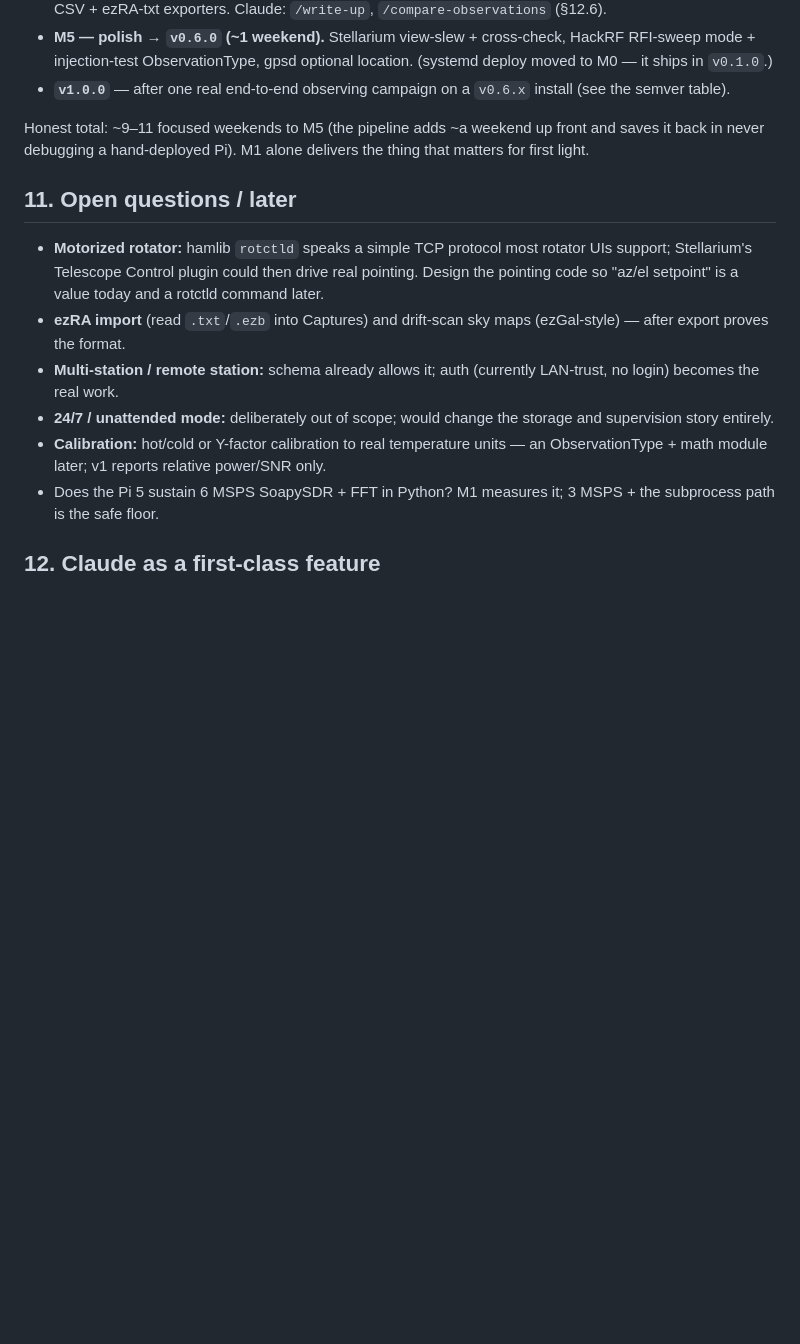
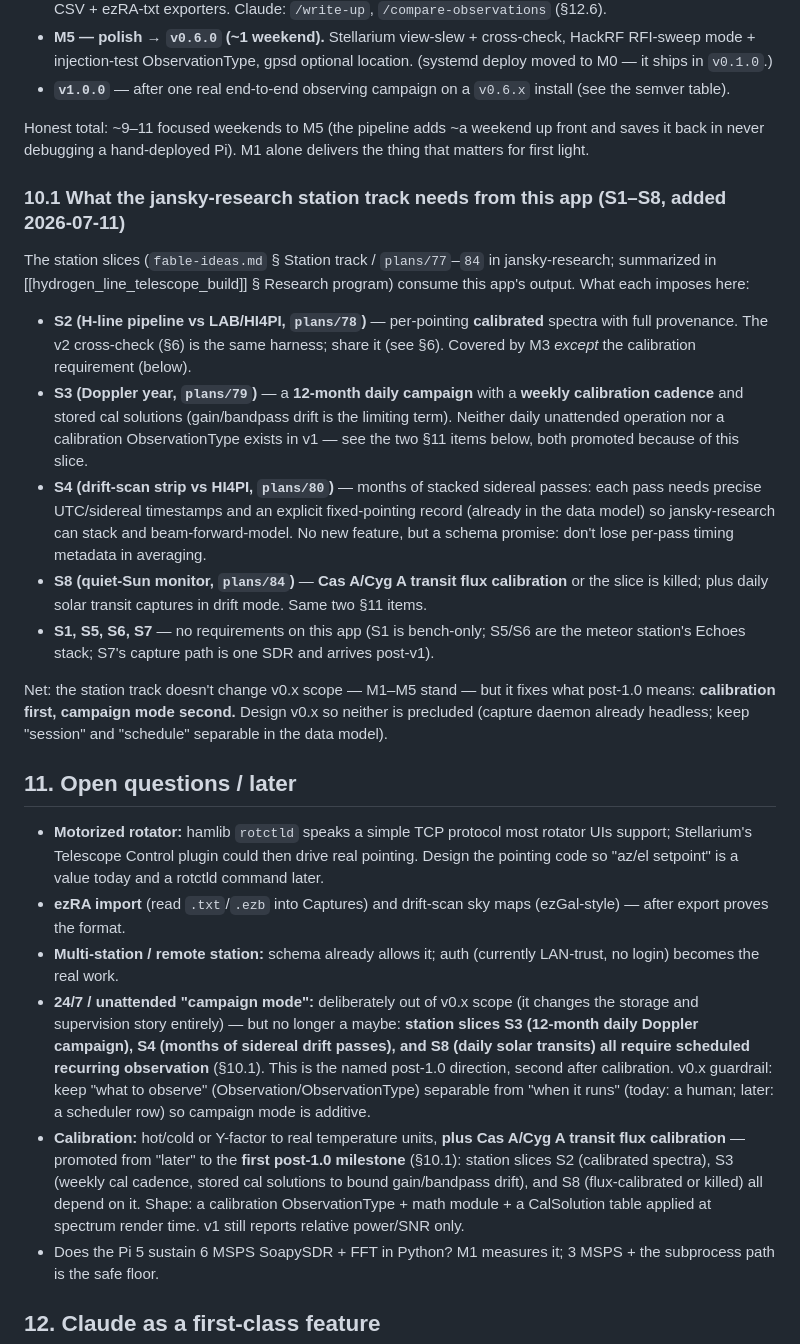
Before and after one commit to joebarbere/jansky-observe, a Markdown page: plans/jansky_observe.md, the part around one of its changes. GitHub-like rendering; blank space fills up the shorter version.

Commit message:
Add jansky-research station-track (S1-S8) requirements to the plan
Sync from the vault plan note: share the LAB/HI4PI harness with
jansky-research plan 78 instead of forking it (§6), new §10.1 mapping
what station slices S2/S3/S4/S8 impose on this app, and §11 promotions —
calibration (Y-factor + Cas A/Cyg A transit flux cal) to first post-1.0
milestone, scheduled campaign mode to second.

Co-Authored-By: Claude Fable 5 <noreply@anthropic.com>

```diff
--- a/plans/jansky_observe.md
+++ b/plans/jansky_observe.md
@@ -253,13 +253,25 @@ Every milestone closes the same way: QEMU gate if `install.sh`/OS pin changed
 
 Honest total: ~9–11 focused weekends to M5 (the pipeline adds ~a weekend up front and saves it back in never debugging a hand-deployed Pi). M1 alone delivers the thing that matters for first light.
 
+### 10.1 What the jansky-research station track needs from this app (S1–S8, added 2026-07-11)
+
+The station slices (`fable-ideas.md` § Station track / `plans/77`–`84` in jansky-research; summarized in [[hydrogen_line_telescope_build]] § Research program) consume this app's output. What each imposes here:
+
+- **S2 (H-line pipeline vs LAB/HI4PI, `plans/78`)** — per-pointing **calibrated** spectra with full provenance. The v2 cross-check (§6) is the same harness; share it (see §6). Covered by M3 *except* the calibration requirement (below).
+- **S3 (Doppler year, `plans/79`)** — a **12-month daily campaign** with a **weekly calibration cadence** and stored cal solutions (gain/bandpass drift is the limiting term). Neither daily unattended operation nor a calibration ObservationType exists in v1 — see the two §11 items below, both promoted because of this slice.
+- **S4 (drift-scan strip vs HI4PI, `plans/80`)** — months of stacked sidereal passes: each pass needs precise UTC/sidereal timestamps and an explicit fixed-pointing record (already in the data model) so jansky-research can stack and beam-forward-model. No new feature, but a schema promise: don't lose per-pass timing metadata in averaging.
+- **S8 (quiet-Sun monitor, `plans/84`)** — **Cas A/Cyg A transit flux calibration** or the slice is killed; plus daily solar transit captures in drift mode. Same two §11 items.
+- **S1, S5, S6, S7** — no requirements on this app (S1 is bench-only; S5/S6 are the meteor station's Echoes stack; S7's capture path is one SDR and arrives post-v1).
+
+Net: the station track doesn't change v0.x scope — M1–M5 stand — but it fixes what post-1.0 means: **calibration first, campaign mode second.** Design v0.x so neither is precluded (capture daemon already headless; keep "session" and "schedule" separable in the data model).
+
 ## 11. Open questions / later
 
 - **Motorized rotator:** hamlib `rotctld` speaks a simple TCP protocol most rotator UIs support; Stellarium's Telescope Control plugin could then drive real pointing. Design the pointing code so "az/el setpoint" is a value today and a rotctld command later.
 - **ezRA import** (read `.txt`/`.ezb` into Captures) and drift-scan sky maps (ezGal-style) — after export proves the format.
 - **Multi-station / remote station:** schema already allows it; auth (currently LAN-trust, no login) becomes the real work.
-- **24/7 / unattended mode:** deliberately out of scope; would change the storage and supervision story entirely.
-- **Calibration:** hot/cold or Y-factor calibration to real temperature units — an ObservationType + math module later; v1 reports relative power/SNR only.
+- **24/7 / unattended "campaign mode":** deliberately out of v0.x scope (it changes the storage and supervision story entirely) — but no longer a maybe: **station slices S3 (12-month daily Doppler campaign), S4 (months of sidereal drift passes), and S8 (daily solar transits) all require scheduled recurring observation** (§10.1). This is the named post-1.0 direction, second after calibration. v0.x guardrail: keep "what to observe" (Observation/ObservationType) separable from "when it runs" (today: a human; later: a scheduler row) so campaign mode is additive.
+- **Calibration:** hot/cold or Y-factor to real temperature units, **plus Cas A/Cyg A transit flux calibration** — promoted from "later" to the **first post-1.0 milestone** (§10.1): station slices S2 (calibrated spectra), S3 (weekly cal cadence, stored cal solutions to bound gain/bandpass drift), and S8 (flux-calibrated or killed) all depend on it. Shape: a calibration ObservationType + math module + a CalSolution table applied at spectrum render time. v1 still reports relative power/SNR only.
 - Does the Pi 5 sustain 6 MSPS SoapySDR + FFT in Python? M1 measures it; 3 MSPS + the subprocess path is the safe floor.
 
 ## 12. Claude as a first-class feature
```
Also changed, not shown: other parts of plans/jansky_observe.md (+1 -1 lines).
